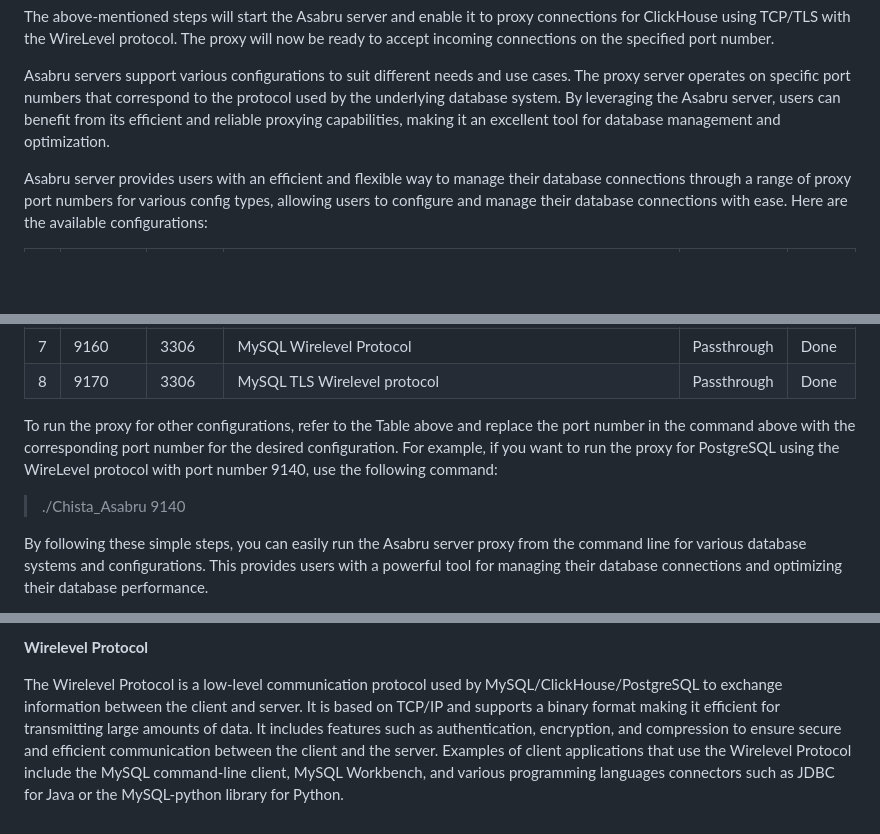
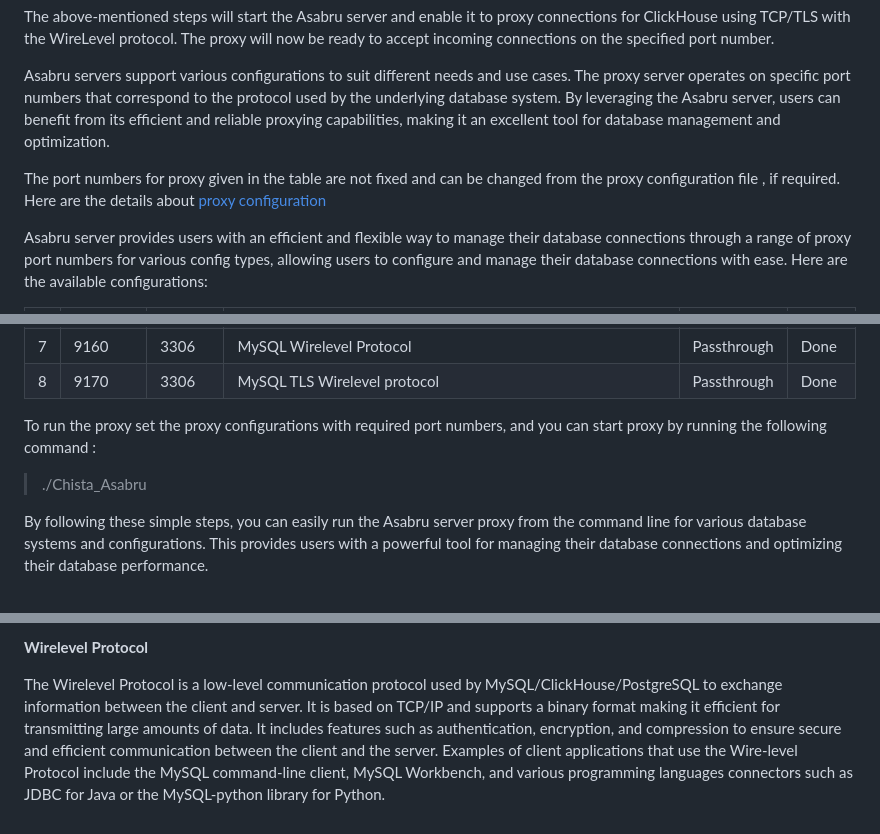
Before and after one commit to ChistaDATA/chista-asabru, a Markdown page: DOCUMENTATION.md, 3 parts joined by grey strips. Drawn GitHub-style; blank space fills up the shorter version.

Commit message:
feat : Proxy documentation change update

```diff
--- a/DOCUMENTATION.md
+++ b/DOCUMENTATION.md
@@ -37,6 +37,8 @@ The above-mentioned steps will start the Asabru server and enable it to proxy co
 Asabru servers support various configurations to suit different needs and use cases. The proxy server operates on specific port numbers that correspond to the protocol used by the underlying database system.
 By leveraging the Asabru server, users can benefit from its efficient and reliable proxying capabilities, making it an excellent tool for database management and optimization.
 
+The port numbers for proxy given in the table are not fixed and can be changed from the proxy configuration file , if required. Here are the details about [proxy configuration](docs/configuration.md)
+
 Asabru server provides users with an efficient and flexible way to manage their database connections through a range of proxy port numbers for various config types, allowing users to configure and manage their database connections with ease. Here are the available configurations:
 
 | #   | Proxy Port # | DB Port # | Description                                                                                      | Proxy Mode  | Status |
@@ -50,10 +52,9 @@ Asabru server provides users with an efficient and flexible way to manage their
 | 7   | 9160         | 3306      | MySQL Wirelevel Protocol                                                                         | Passthrough | Done   |
 | 8   | 9170         | 3306      | MySQL TLS Wirelevel protocol                                                                     | Passthrough | Done   |
 
-To run the proxy for other configurations, refer to the Table above and replace the port number in the command above with the corresponding port number for the desired configuration. For example, if you want to run the proxy for PostgreSQL using the WireLevel protocol with port number 9140, use the following command:
+To run the proxy set the proxy configurations with required port numbers, and you can start proxy by running the following command :
 
-
-> ./Chista_Asabru 9140
+> ./Chista_Asabru
 
 By following these simple steps, you can easily run the Asabru server proxy from the command line for various database systems and configurations. This provides users with a powerful tool for managing their database connections and optimizing their database performance.
 
@@ -77,4 +78,4 @@ In Passthrough mode, the Asabru server acts as a transparent intermediary betwee
 **Wirelevel Protocol**
 
 The Wirelevel Protocol is a low-level communication protocol used by MySQL/ClickHouse/PostgreSQL to exchange information between the client and server. It is based on TCP/IP and supports a binary format making it efficient for transmitting large amounts of data. It includes features such as authentication, encryption, and compression to ensure secure and efficient communication between the client and the server.
-Examples of client applications that use the Wirelevel Protocol include the MySQL command-line client, MySQL Workbench, and various programming languages connectors such as JDBC for Java or the MySQL-python library for Python.
+Examples of client applications that use the Wire-level Protocol include the MySQL command-line client, MySQL Workbench, and various programming languages connectors such as JDBC for Java or the MySQL-python library for Python.
```
Also changed, not shown: docs/configuration.md (+1 -1 lines).
